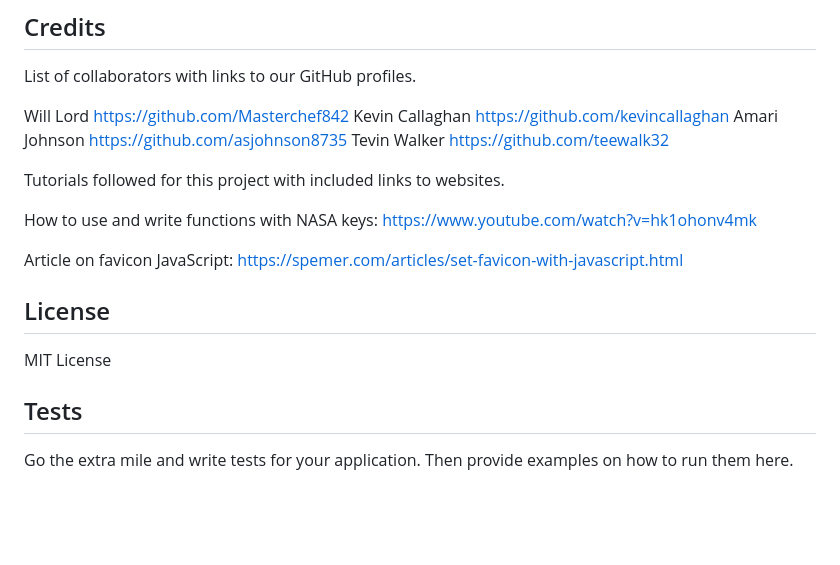
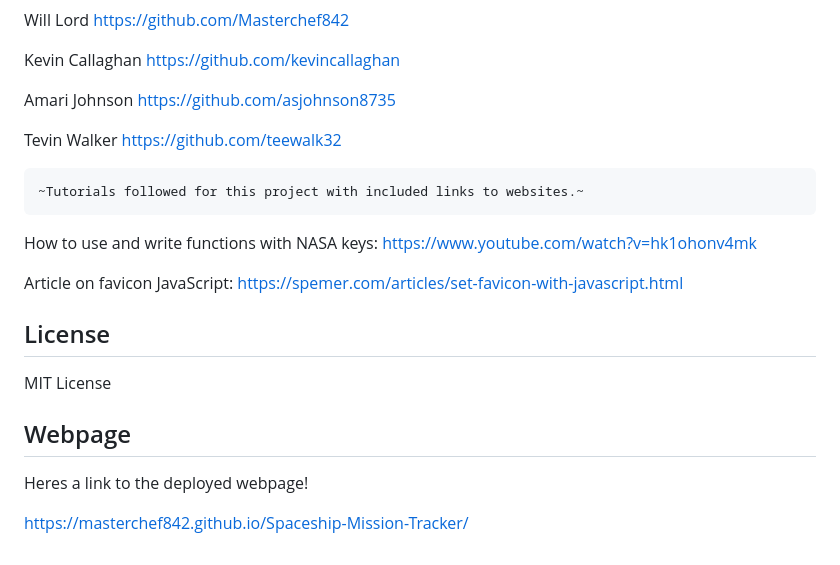
Before and after one commit to Masterchef842/Spaceship-Mission-Tracker, a Markdown page: README.md, the part around the change printed below. Rendered like a GitHub page; blank space fills up the shorter version.

```diff
--- a/README.md
+++ b/README.md
@@ -35,7 +38,8 @@ Tevin Walker https://github.com/teewalk32
 
 
 
-Tutorials followed for this project with included links to websites.
+    ~Tutorials followed for this project with included links to websites.~
+
 
 How to use and write functions with NASA keys: https://www.youtube.com/watch?v=hk1ohonv4mk
 
@@ -46,7 +50,8 @@ Article on favicon JavaScript: https://spemer.com/articles/set-favicon-with-java
 MIT License
 
 
+## Webpage
 
-## Tests
+Heres a link to the deployed webpage!
 
-Go the extra mile and write tests for your application. Then provide examples on how to run them here.
+https://masterchef842.github.io/Spaceship-Mission-Tracker/
```
Also changed, not shown: other parts of README.md (+13 -10 lines), images/webpage.png (added), images/wireframe.png (added).
